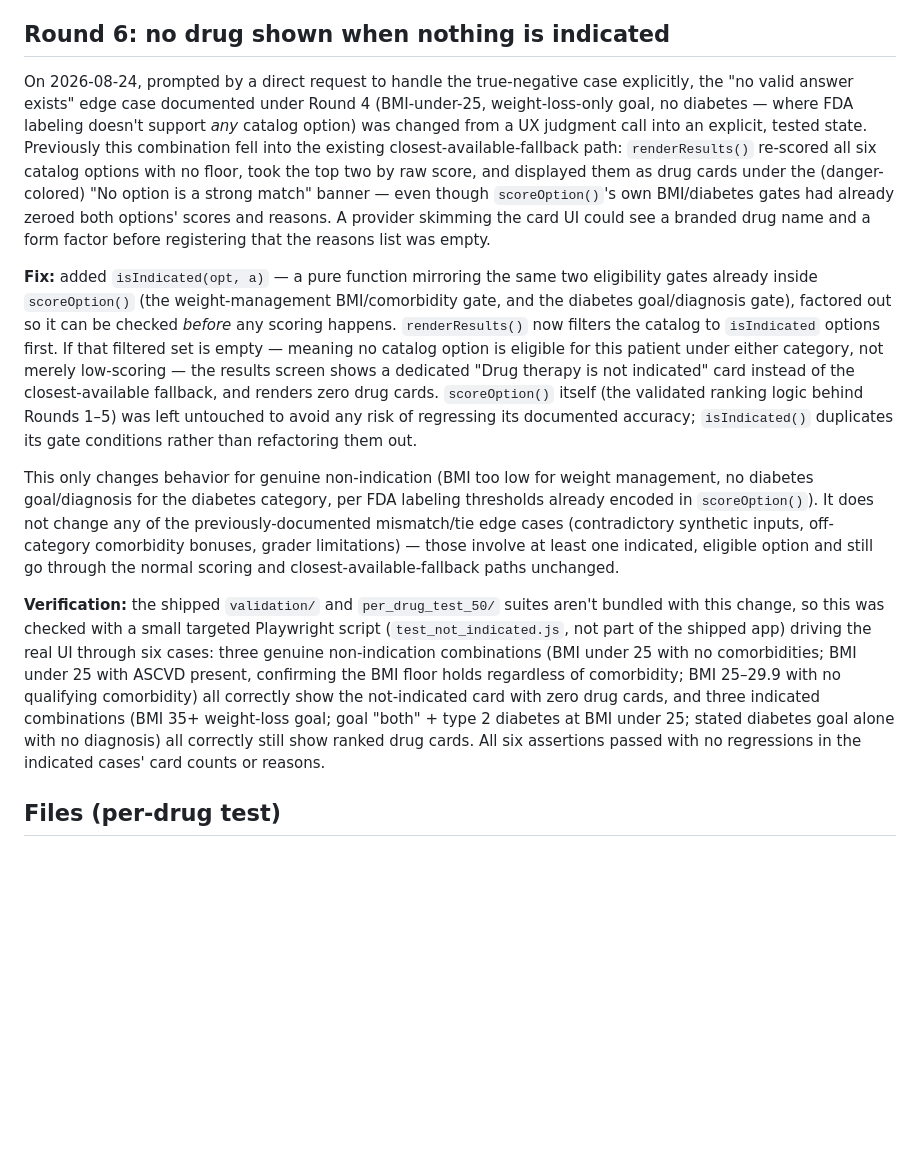
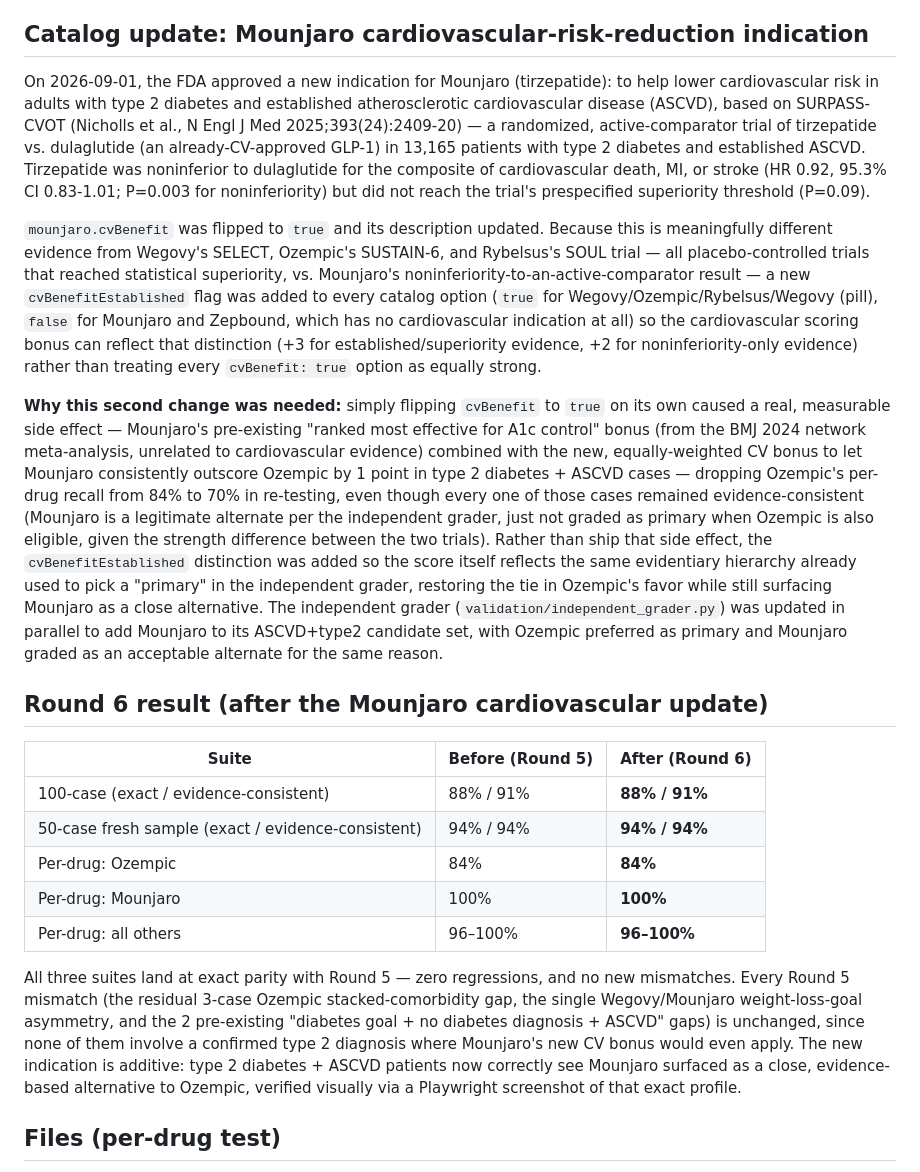
Before and after one commit to LorenzoJapan/GLP-Agonist-App, a Markdown page: VALIDATION.md, the part around the change. Drawn GitHub-style; blank space fills up the shorter version.

```diff
--- a/VALIDATION.md
+++ b/VALIDATION.md
@@ -121,15 +121,25 @@ Both were validated with the same fast in-process score-extraction harness used
 
 Zero regressions across all three suites — every case that passed before still passes. Ozempic's recall improved from 64% to 84% (10 of 13 mismatches fixed); the remaining 3 (#115, #127, #128 in the per-drug set) are cases with a genuine multi-point scoring gap, not a tie, where a weight-loss-category option's *stacked* comorbidity bonuses (e.g. ASCVD + MASLD + CKD together) legitimately reflect strong trial evidence that a modest, safely-scoped nudge shouldn't override — left as a documented limitation rather than force-corrected, the same judgment call already applied to similar cases in Round 2/3. The one remaining Wegovy-target mismatch found by the per-drug test (Wegovy losing to Mounjaro when goal is weight-loss-only + type 2 diagnosis + no comorbidities) is the same asymmetry, left unfixed for the same reason: there's no safe way to add a mirrored weight-loss-side nudge without reproducing the CKD regression.
 
-## Round 6: no drug shown when nothing is indicated
+## Catalog update: Mounjaro cardiovascular-risk-reduction indication
 
-On 2026-08-24, prompted by a direct request to handle the true-negative case explicitly, the "no valid answer exists" edge case documented under Round 4 (BMI-under-25, weight-loss-only goal, no diabetes — where FDA labeling doesn't support *any* catalog option) was changed from a UX judgment call into an explicit, tested state. Previously this combination fell into the existing closest-available-fallback path: `renderResults()` re-scored all six catalog options with no floor, took the top two by raw score, and displayed them as drug cards under the (danger-colored) "No option is a strong match" banner — even though `scoreOption()`'s own BMI/diabetes gates had already zeroed both options' scores and reasons. A provider skimming the card UI could see a branded drug name and a form factor before registering that the reasons list was empty.
+On 2026-09-01, the FDA approved a new indication for Mounjaro (tirzepatide): to help lower cardiovascular risk in adults with type 2 diabetes and established atherosclerotic cardiovascular disease (ASCVD), based on SURPASS-CVOT (Nicholls et al., N Engl J Med 2025;393(24):2409-20) — a randomized, active-comparator trial of tirzepatide vs. dulaglutide (an already-CV-approved GLP-1) in 13,165 patients with type 2 diabetes and established ASCVD. Tirzepatide was noninferior to dulaglutide for the composite of cardiovascular death, MI, or stroke (HR 0.92, 95.3% CI 0.83-1.01; P=0.003 for noninferiority) but did not reach the trial's prespecified superiority threshold (P=0.09).
 
-**Fix:** added `isIndicated(opt, a)` — a pure function mirroring the same two eligibility gates already inside `scoreOption()` (the weight-management BMI/comorbidity gate, and the diabetes goal/diagnosis gate), factored out so it can be checked *before* any scoring happens. `renderResults()` now filters the catalog to `isIndicated` options first. If that filtered set is empty — meaning no catalog option is eligible for this patient under either category, not merely low-scoring — the results screen shows a dedicated "Drug therapy is not indicated" card instead of the closest-available fallback, and renders zero drug cards. `scoreOption()` itself (the validated ranking logic behind Rounds 1–5) was left untouched to avoid any risk of regressing its documented accuracy; `isIndicated()` duplicates its gate conditions rather than refactoring them out.
+`mounjaro.cvBenefit` was flipped to `true` and its description updated. Because this is meaningfully different evidence from Wegovy's SELECT, Ozempic's SUSTAIN-6, and Rybelsus's SOUL trial — all placebo-controlled trials that reached statistical superiority, vs. Mounjaro's noninferiority-to-an-active-comparator result — a new `cvBenefitEstablished` flag was added to every catalog option (`true` for Wegovy/Ozempic/Rybelsus/Wegovy (pill), `false` for Mounjaro and Zepbound, which has no cardiovascular indication at all) so the cardiovascular scoring bonus can reflect that distinction (+3 for established/superiority evidence, +2 for noninferiority-only evidence) rather than treating every `cvBenefit: true` option as equally strong.
 
-This only changes behavior for genuine non-indication (BMI too low for weight management, no diabetes goal/diagnosis for the diabetes category, per FDA labeling thresholds already encoded in `scoreOption()`). It does not change any of the previously-documented mismatch/tie edge cases (contradictory synthetic inputs, off-category comorbidity bonuses, grader limitations) — those involve at least one indicated, eligible option and still go through the normal scoring and closest-available-fallback paths unchanged.
+**Why this second change was needed:** simply flipping `cvBenefit` to `true` on its own caused a real, measurable side effect — Mounjaro's pre-existing "ranked most effective for A1c control" bonus (from the BMJ 2024 network meta-analysis, unrelated to cardiovascular evidence) combined with the new, equally-weighted CV bonus to let Mounjaro consistently outscore Ozempic by 1 point in type 2 diabetes + ASCVD cases — dropping Ozempic's per-drug recall from 84% to 70% in re-testing, even though every one of those cases remained evidence-consistent (Mounjaro is a legitimate alternate per the independent grader, just not graded as primary when Ozempic is also eligible, given the strength difference between the two trials). Rather than ship that side effect, the `cvBenefitEstablished` distinction was added so the score itself reflects the same evidentiary hierarchy already used to pick a "primary" in the independent grader, restoring the tie in Ozempic's favor while still surfacing Mounjaro as a close alternative. The independent grader (`validation/independent_grader.py`) was updated in parallel to add Mounjaro to its ASCVD+type2 candidate set, with Ozempic preferred as primary and Mounjaro graded as an acceptable alternate for the same reason.
 
-**Verification:** the shipped `validation/` and `per_drug_test_50/` suites aren't bundled with this change, so this was checked with a small targeted Playwright script (`test_not_indicated.js`, not part of the shipped app) driving the real UI through six cases: three genuine non-indication combinations (BMI under 25 with no comorbidities; BMI under 25 with ASCVD present, confirming the BMI floor holds regardless of comorbidity; BMI 25–29.9 with no qualifying comorbidity) all correctly show the not-indicated card with zero drug cards, and three indicated combinations (BMI 35+ weight-loss goal; goal "both" + type 2 diabetes at BMI under 25; stated diabetes goal alone with no diagnosis) all correctly still show ranked drug cards. All six assertions passed with no regressions in the indicated cases' card counts or reasons.
+## Round 6 result (after the Mounjaro cardiovascular update)
+
+| Suite | Before (Round 5) | After (Round 6) |
+|---|---|---|
+| 100-case (exact / evidence-consistent) | 88% / 91% | **88% / 91%** |
+| 50-case fresh sample (exact / evidence-consistent) | 94% / 94% | **94% / 94%** |
+| Per-drug: Ozempic | 84% | **84%** |
+| Per-drug: Mounjaro | 100% | **100%** |
+| Per-drug: all others | 96–100% | **96–100%** |
+
+All three suites land at exact parity with Round 5 — zero regressions, and no new mismatches. Every Round 5 mismatch (the residual 3-case Ozempic stacked-comorbidity gap, the single Wegovy/Mounjaro weight-loss-goal asymmetry, and the 2 pre-existing "diabetes goal + no diabetes diagnosis + ASCVD" gaps) is unchanged, since none of them involve a confirmed type 2 diagnosis where Mounjaro's new CV bonus would even apply. The new indication is additive: type 2 diabetes + ASCVD patients now correctly see Mounjaro surfaced as a close, evidence-based alternative to Ozempic, verified visually via a Playwright screenshot of that exact profile.
 
 ## Files (per-drug test)
 
```
Also changed, not shown: README.md (+5 -6 lines), docs/screenshot.png, 3 other files.
